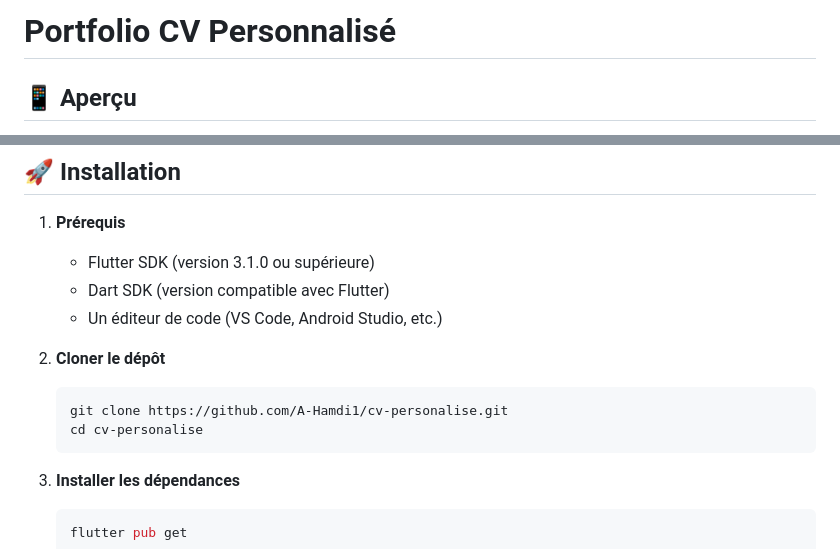
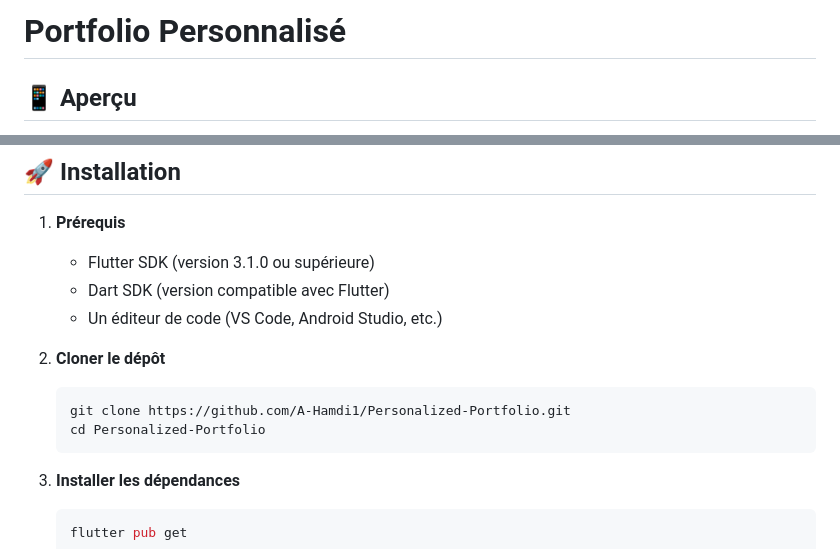
Before and after one commit to A-Hamdi1/Personalized-Portfolio, a Markdown page: README.md, 2 parts joined by grey strips. Drawn GitHub-style.

````diff
--- a/README.md
+++ b/README.md
@@ -1,4 +1,4 @@
-# Portfolio CV Personnalisé
+# Portfolio Personnalisé
 
 ## 📱 Aperçu
 
@@ -49,8 +49,8 @@ lib/
 
 2. **Cloner le dépôt**
    ```bash
-   git clone https://github.com/A-Hamdi1/cv-personalise.git
-   cd cv-personalise
+   git clone https://github.com/A-Hamdi1/Personalized-Portfolio.git
+   cd Personalized-Portfolio
    ```
 
 3. **Installer les dépendances**
````
